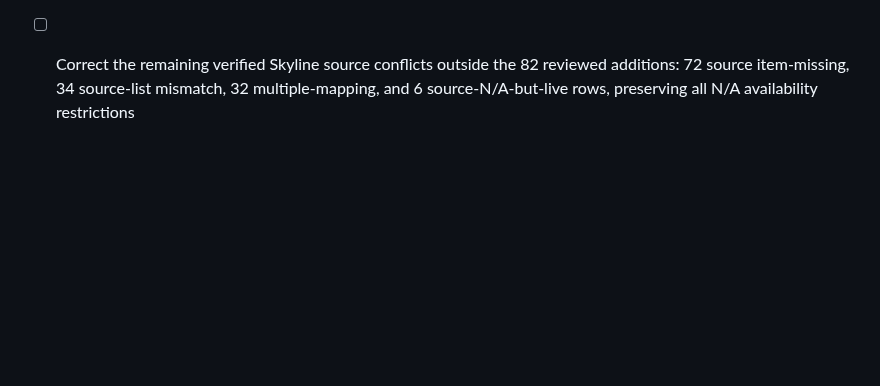
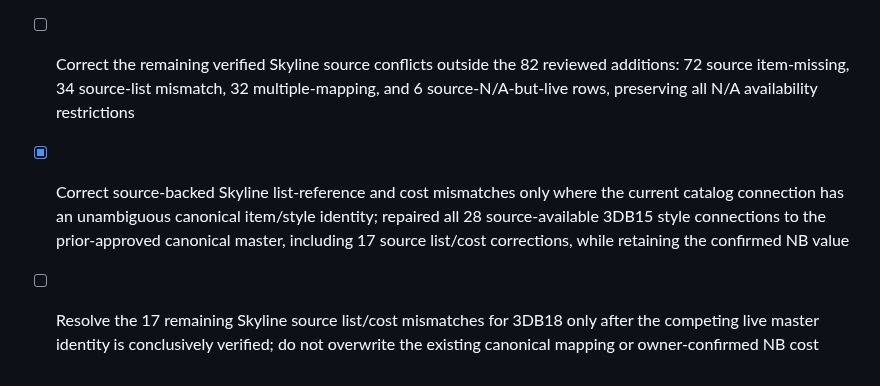
Before and after one commit to 7809tom-sys/cabinet-backend, a Markdown page: todo-alvsvcze.md, the part around the change. GitHub-like rendering; blank space fills up the shorter version.

Commit message:
Checkpoint: Publishes the documented Skyline 3DB15 source-price repair. All 28 source-available Skyline style connections were moved from duplicate master 9360025 to the previously approved active canonical 3-DB15 master 9390029, retaining platform and distributor SKU identities and all aliases. Seventeen list-reference/owner-cost pairs were corrected against the Milestone source; the other eleven were already accurate and only canonicalized. The final canonical 3DB15 set has 30 Skyline connections, all source-list and 35%-cost checks match, and no duplicate cabinet/style pair was created. Public catalog verification confirms `/catalog/3-DB15?style=390001` resolves to the canonical 15-inch three-drawer base. The owner-confirmed Navy Blue 3DB15 cost remains $221.90. The 17 remaining 3DB18 price conflicts, 55 uncertain identities, inactive records, platform-SKU collisions, and source-N/A restrictions were not changed.

```diff
--- a/todo-alvsvcze.md
+++ b/todo-alvsvcze.md
@@ -854,3 +854,5 @@
 - [ ] Decide whether to activate the 50 source-available, source-verified inactive cabinet-master connections identified in `Skyline_Added_Connection_Inactive_Master_Activation_Candidates.csv`; do not activate any record without owner approval
 - [ ] Resolve 13 Skyline platform-SKU collisions in `Skyline_Added_Connection_Platform_SKU_Conflicts.csv`; retain both competing canonical identities and do not overwrite platform SKU ownership without verified evidence
 - [ ] Correct the remaining verified Skyline source conflicts outside the 82 reviewed additions: 72 source item-missing, 34 source-list mismatch, 32 multiple-mapping, and 6 source-N/A-but-live rows, preserving all N/A availability restrictions
+- [x] Correct source-backed Skyline list-reference and cost mismatches only where the current catalog connection has an unambiguous canonical item/style identity; repaired all 28 source-available 3DB15 style connections to the prior-approved canonical master, including 17 source list/cost corrections, while retaining the confirmed NB value
+- [ ] Resolve the 17 remaining Skyline source list/cost mismatches for 3DB18 only after the competing live master identity is conclusively verified; do not overwrite the existing canonical mapping or owner-confirmed NB cost
```
